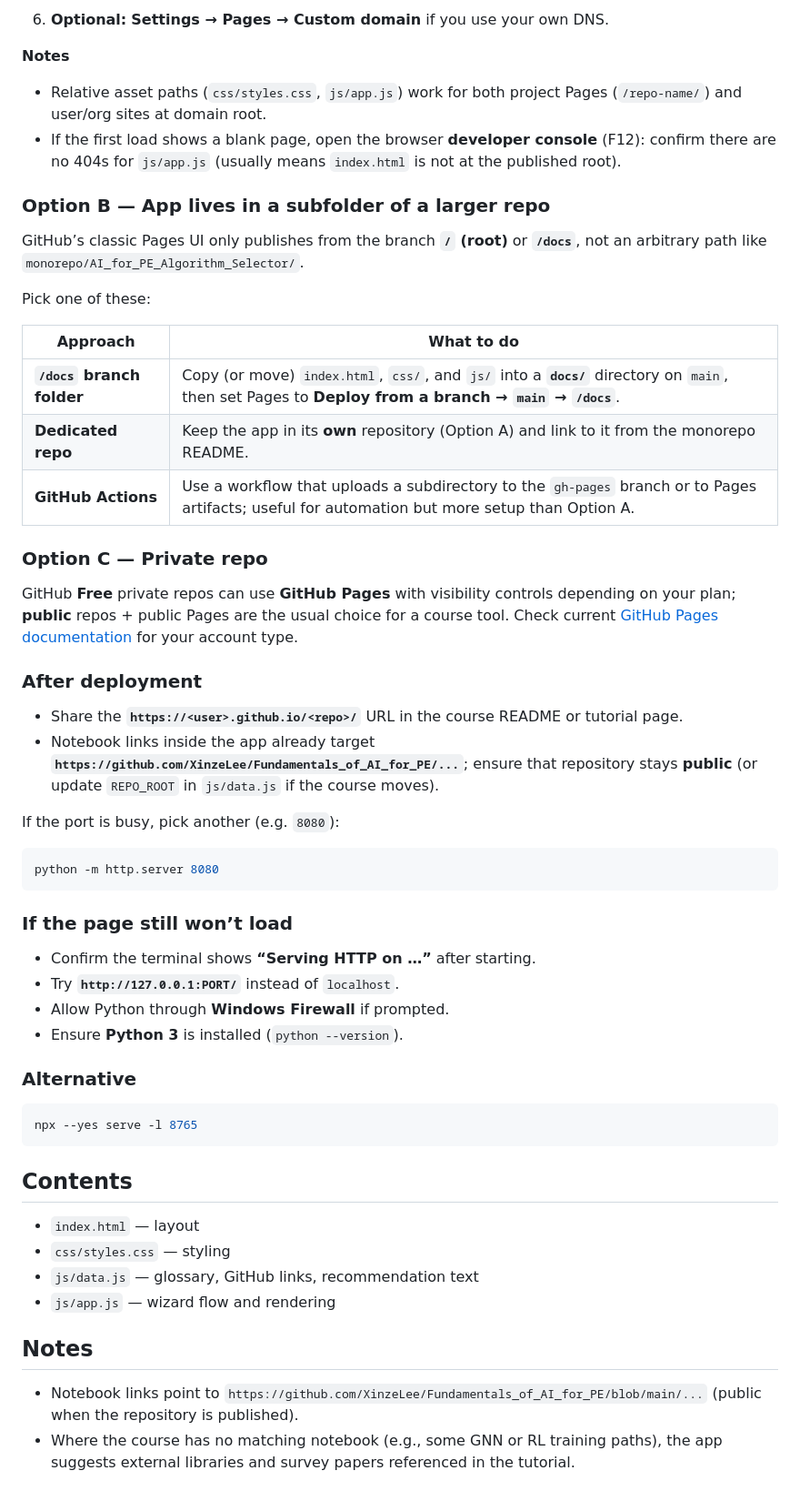
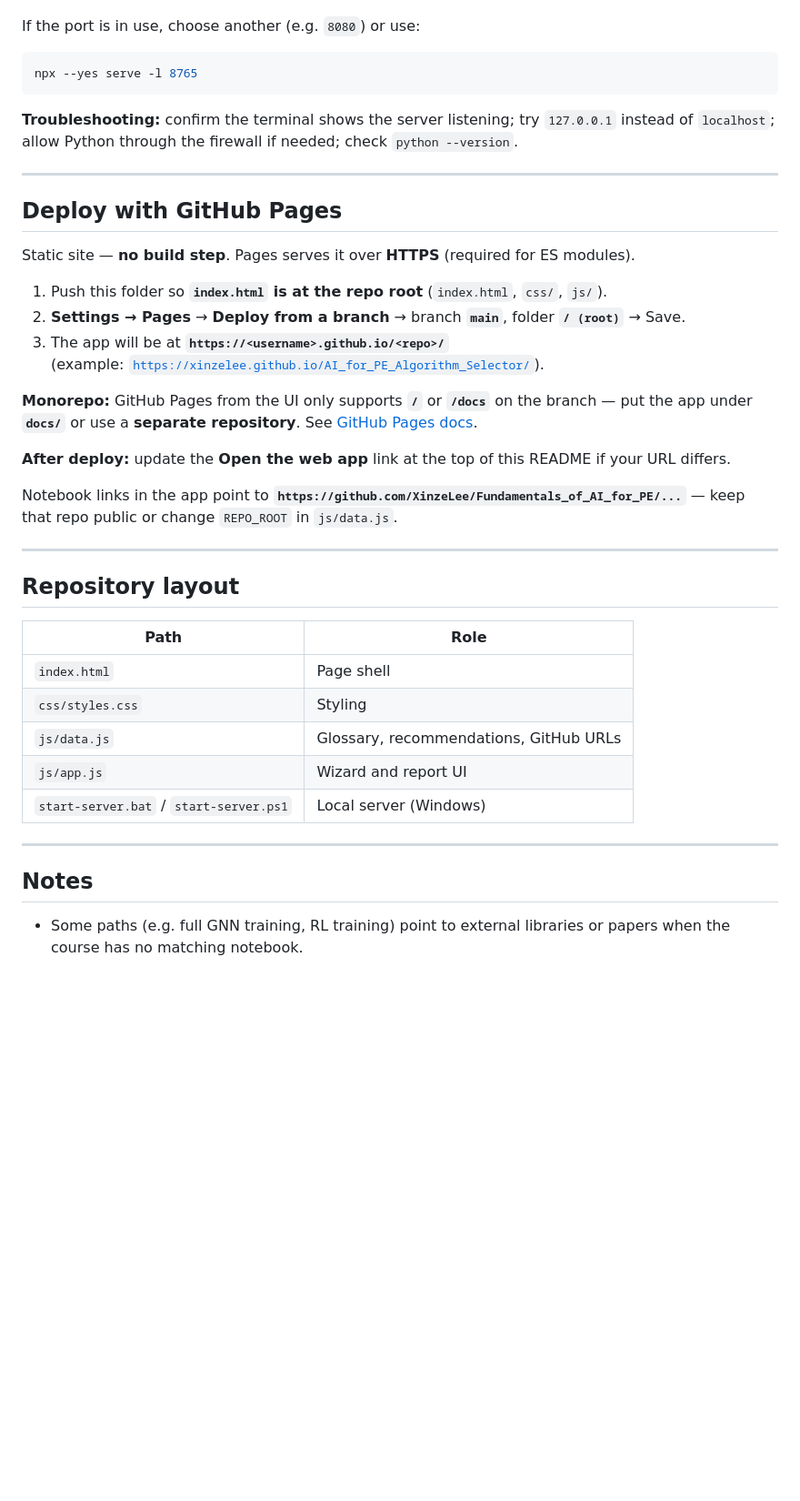
Before and after one commit to XinzeLee/AI_for_PE_Algorithm_Selector, a Markdown page: README.md, the part around one of its changes. Shown at 91% size. Drawn GitHub-style; blank space fills up the shorter version.

Commit message:
chore: update readme

````diff
--- a/README.md
+++ b/README.md
@@ -54,58 +46,42 @@ The app is **static** (HTML, CSS, ES modules). There is **no build step**. GitHu
-6. **Optional:** **Settings → Pages → Custom domain** if you use your own DNS.
-
-**Notes**
-
-- Relative asset paths (`css/styles.css`, `js/app.js`) work for both project Pages (`/repo-name/`) and user/org sites at domain root.
-- If the first load shows a blank page, open the browser **developer console** (F12): confirm there are no 404s for `js/app.js` (usually means `index.html` is not at the published root).
-
-### Option B — App lives in a **subfolder** of a larger repo
-
-GitHub’s classic Pages UI only publishes from the branch **`/` (root)** or **`/docs`**, not an arbitrary path like `monorepo/AI_for_PE_Algorithm_Selector/`.
-
-Pick one of these:
-
-| Approach | What to do |
-|----------|------------|
-| **`/docs` branch folder** | Copy (or move) `index.html`, `css/`, and `js/` into a **`docs/`** directory on `main`, then set Pages to **Deploy from a branch → `main` → `/docs`**. |
-| **Dedicated repo** | Keep the app in its **own** repository (Option A) and link to it from the monorepo README. |
-| **GitHub Actions** | Use a workflow that uploads a subdirectory to the `gh-pages` branch or to Pages artifacts; useful for automation but more setup than Option A. |
-
-### Option C — Private repo
-
-GitHub **Free** private repos can use **GitHub Pages** with visibility controls depending on your plan; **public** repos + public Pages are the usual choice for a course tool. Check current [GitHub Pages documentation](https://docs.github.com/en/pages) for your account type.
-
-### After deployment
-
-- Share the **`https://<user>.github.io/<repo>/`** URL in the course README or tutorial page.
-- Notebook links inside the app already target **`https://github.com/XinzeLee/Fundamentals_of_AI_for_PE/...`**; ensure that repository stays **public** (or update `REPO_ROOT` in `js/data.js` if the course moves).
-
-If the port is busy, pick another (e.g. `8080`):
-
-```bash
-python -m http.server 8080
-```
-
-### If the page still won’t load
-
-- Confirm the terminal shows **“Serving HTTP on …”** after starting.
-- Try **`http://127.0.0.1:PORT/`** instead of `localhost`.
-- Allow Python through **Windows Firewall** if prompted.
-- Ensure **Python 3** is installed (`python --version`).
-
-### Alternative
+If the port is in use, choose another (e.g. `8080`) or use:
 
 ```bash
 npx --yes serve -l 8765
 ```
 
-## Contents
+**Troubleshooting:** confirm the terminal shows the server listening; try `127.0.0.1` instead of `localhost`; allow Python through the firewall if needed; check `python --version`.
 
-- `index.html` — layout
-- `css/styles.css` — styling
-- `js/data.js` — glossary, GitHub links, recommendation text
-- `js/app.js` — wizard flow and rendering
+---
+
+## Deploy with GitHub Pages
+
+Static site — **no build step**. Pages serves it over **HTTPS** (required for ES modules).
+
+1. Push this folder so **`index.html` is at the repo root** (`index.html`, `css/`, `js/`).
+2. **Settings → Pages** → **Deploy from a branch** → branch **`main`**, folder **`/ (root)`** → Save.
+3. The app will be at **`https://<username>.github.io/<repo>/`**
+   (example: [`https://xinzelee.github.io/AI_for_PE_Algorithm_Selector/`](https://xinzelee.github.io/AI_for_PE_Algorithm_Selector/)).
+
+**Monorepo:** GitHub Pages from the UI only supports **`/`** or **`/docs`** on the branch — put the app under **`docs/`** or use a **separate repository**. See [GitHub Pages docs](https://docs.github.com/en/pages).
+
+**After deploy:** update the **Open the web app** link at the top of this README if your URL differs.
+
+Notebook links in the app point to **`https://github.com/XinzeLee/Fundamentals_of_AI_for_PE/...`** — keep that repo public or change `REPO_ROOT` in `js/data.js`.
+
+---
+
+## Repository layout
+
+| Path | Role |
+|------|------|
+| `index.html` | Page shell |
+| `css/styles.css` | Styling |
+| `js/data.js` | Glossary, recommendations, GitHub URLs |
+| `js/app.js` | Wizard and report UI |
+| `start-server.bat` / `start-server.ps1` | Local server (Windows) |
+
+---
 
 ## Notes
 
-- Notebook links point to `https://github.com/XinzeLee/Fundamentals_of_AI_for_PE/blob/main/...` (public when the repository is published).
-- Where the course has no matching notebook (e.g., some GNN or RL training paths), the app suggests external libraries and survey papers referenced in the tutorial.
+- Some paths (e.g. full GNN training, RL training) point to external libraries or papers when the course has no matching notebook.
````
Also changed, not shown: other parts of README.md (+24 -32 lines).
